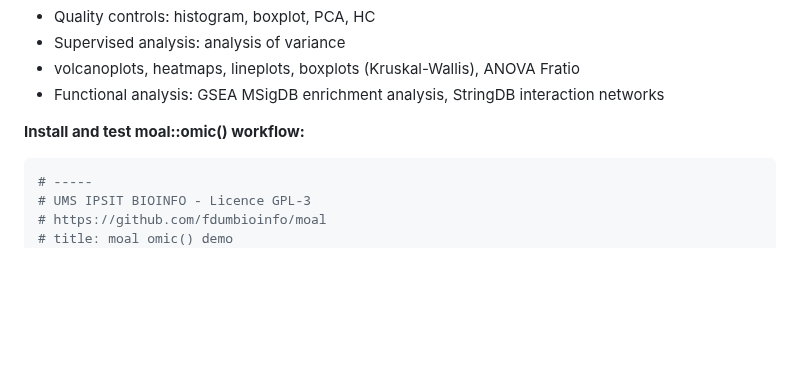
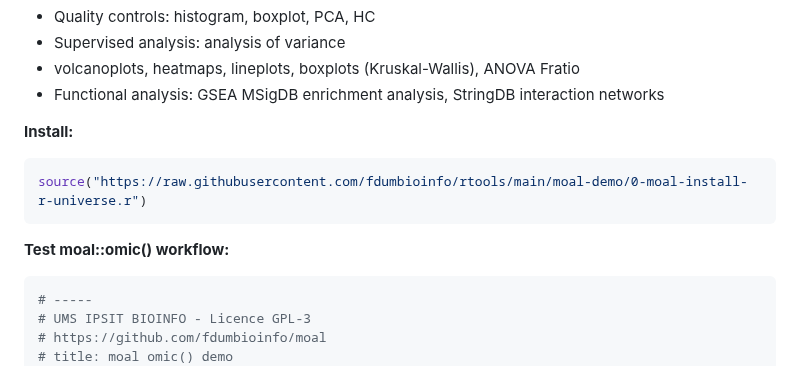
Before and after one commit to fdumbioinfo/moal, a Markdown page: README.md, the part around the change. Rendered like a GitHub page; blank space fills up the shorter version.

````diff
--- a/README.md
+++ b/README.md
@@ -7,7 +7,14 @@ Workflow summary:
  - Functional analysis: GSEA MSigDB enrichment analysis, StringDB interaction networks
 
 
-<b>Install and test moal::omic() workflow:</b>
+<b>Install:</b>
+
+```r
+source("https://raw.githubusercontent.com/fdumbioinfo/rtools/main/moal-demo/0-moal-install-r-universe.r")
+```
+
+
+<b>Test moal::omic() workflow:</b>
 
 ```r
 # -----
````
